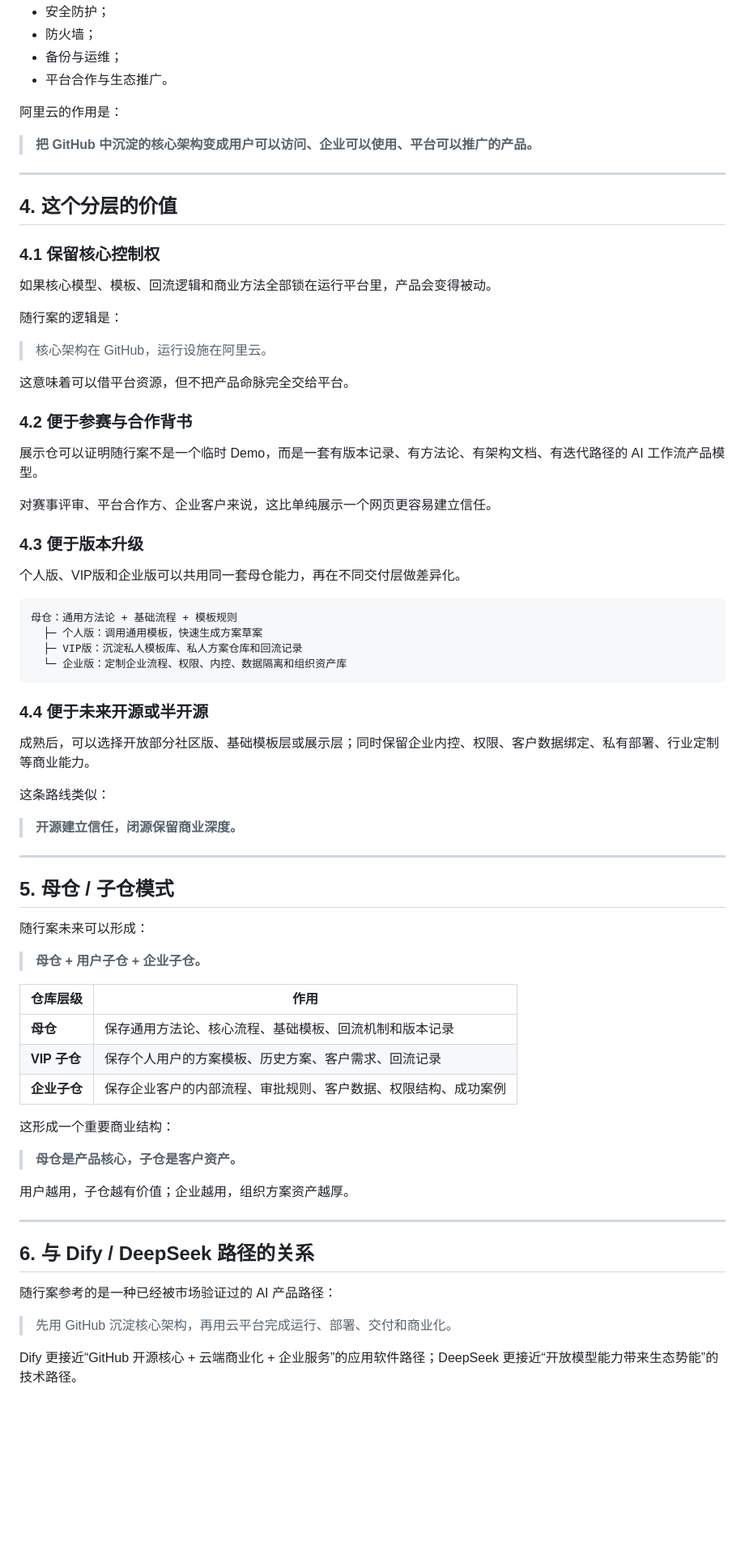
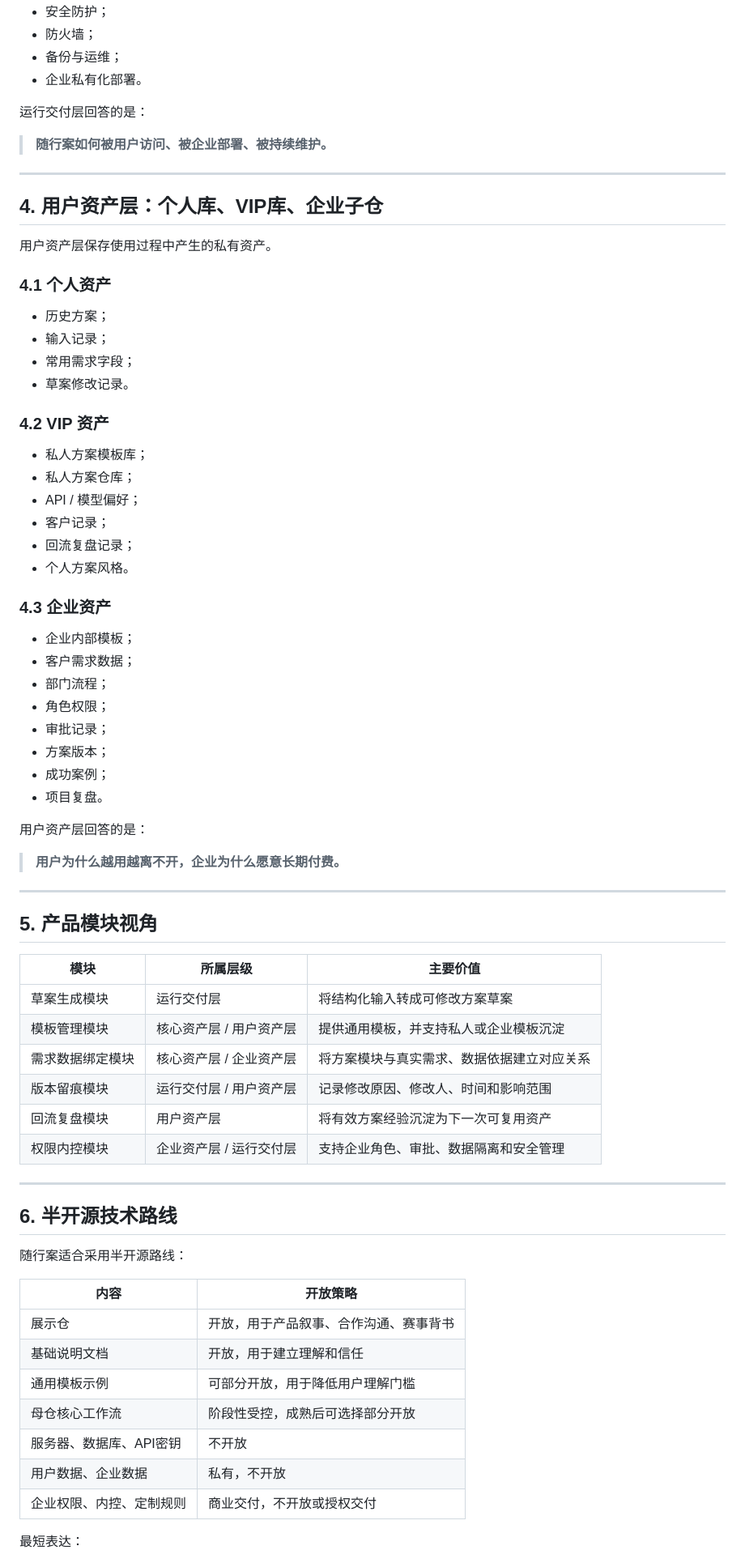
Before and after one commit to yu5-520/Solution-Design-Engineering-Showcase-Repository, a Markdown page: docs/02-architecture-logic.md, the part around one of its changes. Shown at 81% size. GitHub-like rendering; blank space fills up the shorter version.

Commit message:
Refine architecture documentation into product layers

````diff
--- a/docs/02-architecture-logic.md
+++ b/docs/02-architecture-logic.md
@@ -66,78 +76,77 @@ GitHub 的作用是：
 - 安全防护；
 - 防火墙；
 - 备份与运维；
-- 平台合作与生态推广。
+- 企业私有化部署。
 
-阿里云的作用是：
+运行交付层回答的是：
 
-> **把 GitHub 中沉淀的核心架构变成用户可以访问、企业可以使用、平台可以推广的产品。**
+> **随行案如何被用户访问、被企业部署、被持续维护。**
 
 ---
 
-## 4. 这个分层的价值
+## 4. 用户资产层：个人库、VIP库、企业子仓
 
-### 4.1 保留核心控制权
+用户资产层保存使用过程中产生的私有资产。
 
-如果核心模型、模板、回流逻辑和商业方法全部锁在运行平台里，产品会变得被动。
+### 4.1 个人资产
 
-随行案的逻辑是：
+- 历史方案；
+- 输入记录；
+- 常用需求字段；
+- 草案修改记录。
 
-> 核心架构在 GitHub，运行设施在阿里云。
+### 4.2 VIP 资产
 
-这意味着可以借平台资源，但不把产品命脉完全交给平台。
+- 私人方案模板库；
+- 私人方案仓库；
+- API / 模型偏好；
+- 客户记录；
+- 回流复盘记录；
+- 个人方案风格。
 
-### 4.2 便于参赛与合作背书
+### 4.3 企业资产
 
-展示仓可以证明随行案不是一个临时 Demo，而是一套有版本记录、有方法论、有架构文档、有迭代路径的 AI 工作流产品模型。
+- 企业内部模板；
+- 客户需求数据；
+- 部门流程；
+- 角色权限；
+- 审批记录；
+- 方案版本；
+- 成功案例；
+- 项目复盘。
 
-对赛事评审、平台合作方、企业客户来说，这比单纯展示一个网页更容易建立信任。
+用户资产层回答的是：
 
-### 4.3 便于版本升级
-
-个人版、VIP版和企业版可以共用同一套母仓能力，再在不同交付层做差异化。
-
-```text
-母仓：通用方法论 + 基础流程 + 模板规则
-  ├─ 个人版：调用通用模板，快速生成方案草案
-  ├─ VIP版：沉淀私人模板库、私人方案仓库和回流记录
-  └─ 企业版：定制企业流程、权限、内控、数据隔离和组织资产库
-```
-
-### 4.4 便于未来开源或半开源
-
-成熟后，可以选择开放部分社区版、基础模板层或展示层；同时保留企业内控、权限、客户数据绑定、私有部署、行业定制等商业能力。
-
-这条路线类似：
-
-> **开源建立信任，闭源保留商业深度。**
+> **用户为什么越用越离不开，企业为什么愿意长期付费。**
 
 ---
 
-## 5. 母仓 / 子仓模式
+## 5. 产品模块视角
 
-随行案未来可以形成：
-
-> **母仓 + 用户子仓 + 企业子仓。**
-
-| 仓库层级 | 作用 |
-|---|---|
-| **母仓** | 保存通用方法论、核心流程、基础模板、回流机制和版本记录 |
-| **VIP 子仓** | 保存个人用户的方案模板、历史方案、客户需求、回流记录 |
-| **企业子仓** | 保存企业客户的内部流程、审批规则、客户数据、权限结构、成功案例 |
-
-这形成一个重要商业结构：
-
-> **母仓是产品核心，子仓是客户资产。**
-
-用户越用，子仓越有价值；企业越用，组织方案资产越厚。
+| 模块 | 所属层级 | 主要价值 |
+|---|---|---|
+| 草案生成模块 | 运行交付层 | 将结构化输入转成可修改方案草案 |
+| 模板管理模块 | 核心资产层 / 用户资产层 | 提供通用模板，并支持私人或企业模板沉淀 |
+| 需求数据绑定模块 | 核心资产层 / 企业资产层 | 将方案模块与真实需求、数据依据建立对应关系 |
+| 版本留痕模块 | 运行交付层 / 用户资产层 | 记录修改原因、修改人、时间和影响范围 |
+| 回流复盘模块 | 用户资产层 | 将有效方案经验沉淀为下一次可复用资产 |
+| 权限内控模块 | 企业资产层 / 运行交付层 | 支持企业角色、审批、数据隔离和安全管理 |
 
 ---
 
-## 6. 与 Dify / DeepSeek 路径的关系
+## 6. 半开源技术路线
 
-随行案参考的是一种已经被市场验证过的 AI 产品路径：
+随行案适合采用半开源路线：
 
-> 先用 GitHub 沉淀核心架构，再用云平台完成运行、部署、交付和商业化。
+| 内容 | 开放策略 |
+|---|---|
+| 展示仓 | 开放，用于产品叙事、合作沟通、赛事背书 |
+| 基础说明文档 | 开放，用于建立理解和信任 |
+| 通用模板示例 | 可部分开放，用于降低用户理解门槛 |
+| 母仓核心工作流 | 阶段性受控，成熟后可选择部分开放 |
+| 服务器、数据库、API密钥 | 不开放 |
+| 用户数据、企业数据 | 私有，不开放 |
+| 企业权限、内控、定制规则 | 商业交付，不开放或授权交付 |
 
-Dify 更接近“GitHub 开源核心 + 云端商业化 + 企业服务”的应用软件路径；DeepSeek 更接近“开放模型能力带来生态势能”的技术路径。
+最短表达：
 
````
Also changed, not shown: other parts of docs/02-architecture-logic.md (+69 -44 lines).
